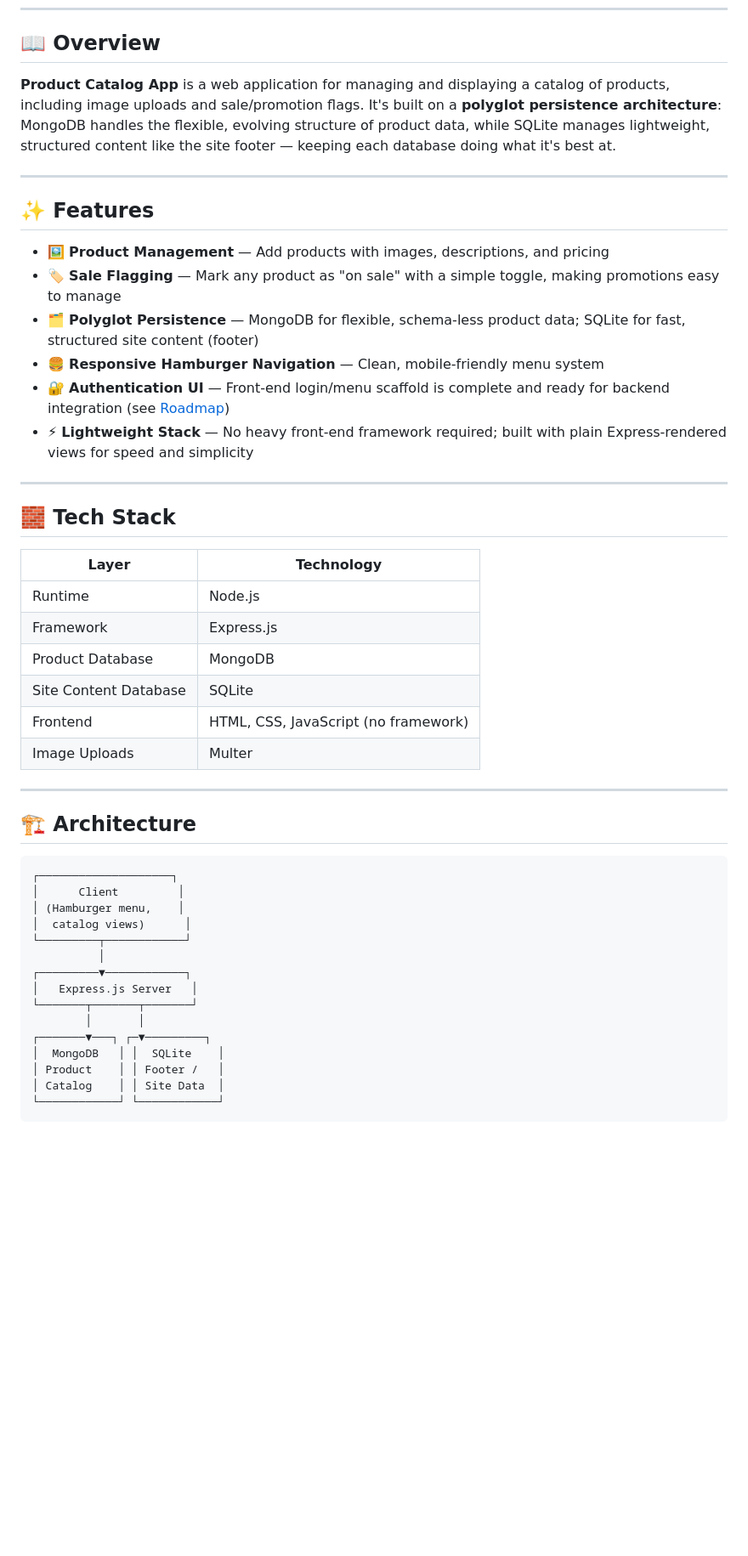
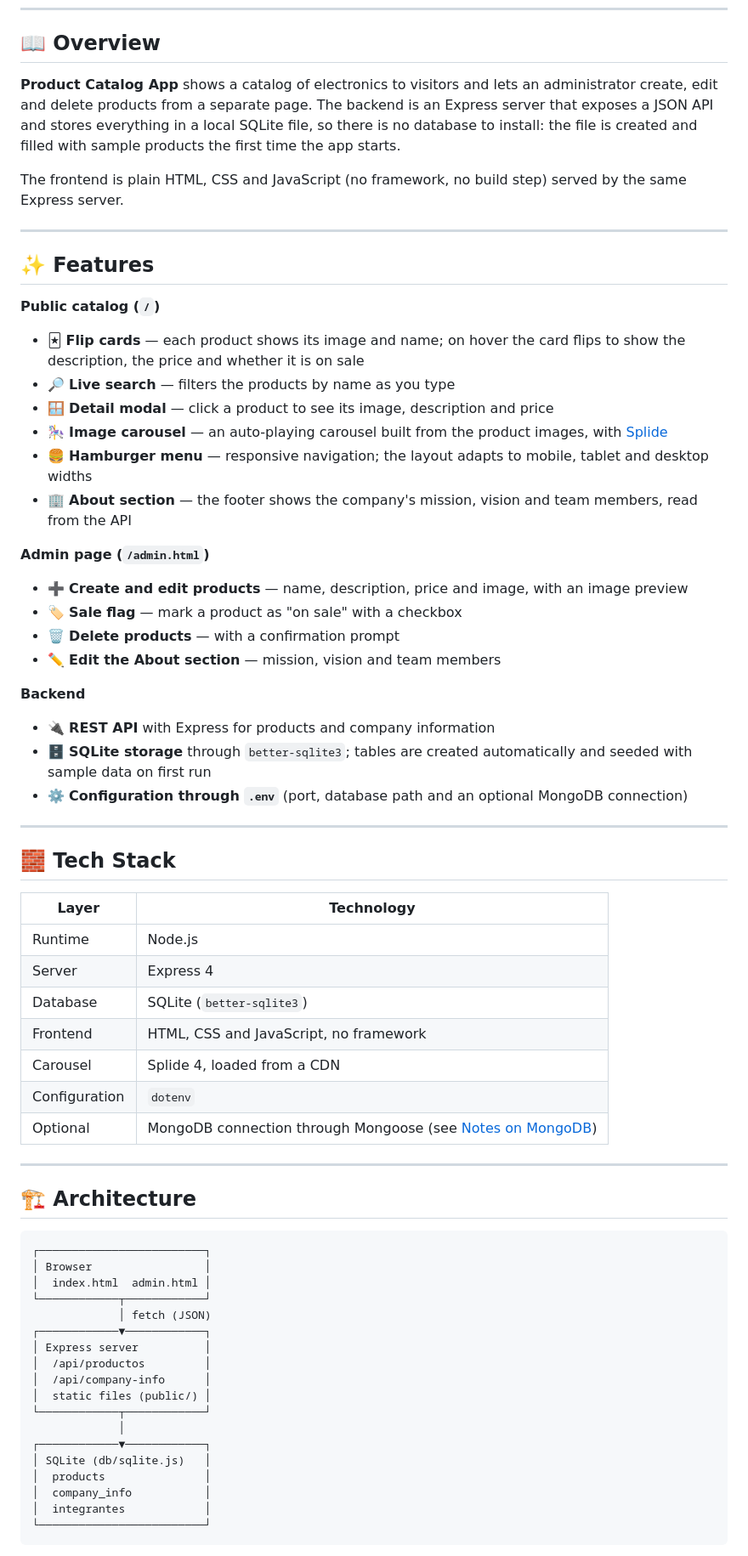
Before and after one commit to jsowl044/catalogo-productos, a Markdown page: README.md, the part around one of its changes. Shown at 85% size. GitHub-like rendering; blank space fills up the shorter version.

````diff
--- a/README.md
+++ b/README.md
@@ -13,51 +10,72 @@
 
 ## 📖 Overview
 
-**Product Catalog App** is a web application for managing and displaying a catalog of products, including image uploads and sale/promotion flags. It's built on a **polyglot persistence architecture**: MongoDB handles the flexible, evolving structure of product data, while SQLite manages lightweight, structured content like the site footer — keeping each database doing what it's best at.
+**Product Catalog App** shows a catalog of electronics to visitors and lets an administrator create, edit and delete products from a separate page. The backend is an Express server that exposes a JSON API and stores everything in a local SQLite file, so there is no database to install: the file is created and filled with sample products the first time the app starts.
+
+The frontend is plain HTML, CSS and JavaScript (no framework, no build step) served by the same Express server.
 
 ---
 
 ## ✨ Features
 
-- 🖼️ **Product Management** — Add products with images, descriptions, and pricing
-- 🏷️ **Sale Flagging** — Mark any product as "on sale" with a simple toggle, making promotions easy to manage
-- 🗂️ **Polyglot Persistence** — MongoDB for flexible, schema-less product data; SQLite for fast, structured site content (footer)
-- 🍔 **Responsive Hamburger Navigation** — Clean, mobile-friendly menu system
-- 🔐 **Authentication UI** — Front-end login/menu scaffold is complete and ready for backend integration (see [Roadmap](#-roadmap))
-- ⚡ **Lightweight Stack** — No heavy front-end framework required; built with plain Express-rendered views for speed and simplicity
+**Public catalog (`/`)**
+
+- 🃏 **Flip cards** — each product shows its image and name; on hover the card flips to show the description, the price and whether it is on sale
+- 🔎 **Live search** — filters the products by name as you type
+- 🪟 **Detail modal** — click a product to see its image, description and price
+- 🎠 **Image carousel** — an auto-playing carousel built from the product images, with [Splide](https://splidejs.com/)
+- 🍔 **Hamburger menu** — responsive navigation; the layout adapts to mobile, tablet and desktop widths
+- 🏢 **About section** — the footer shows the company's mission, vision and team members, read from the API
+
+**Admin page (`/admin.html`)**
+
+- ➕ **Create and edit products** — name, description, price and image, with an image preview
+- 🏷️ **Sale flag** — mark a product as "on sale" with a checkbox
+- 🗑️ **Delete products** — with a confirmation prompt
+- ✏️ **Edit the About section** — mission, vision and team members
+
+**Backend**
+
+- 🔌 **REST API** with Express for products and company information
+- 🗄️ **SQLite storage** through `better-sqlite3`; tables are created automatically and seeded with sample data on first run
+- ⚙️ **Configuration through `.env`** (port, database path and an optional MongoDB connection)
 
 ---
 
 ## 🧱 Tech Stack
 
-| Layer               | Technology                          |
-|---------------------|--------------------------------------|
-| Runtime              | Node.js                             |
-| Framework            | Express.js                          |
-| Product Database     | MongoDB                             |
-| Site Content Database| SQLite                              |
-| Frontend             | HTML, CSS, JavaScript (no framework)|
-| Image Uploads        | Multer|
+| Layer | Technology |
+|---|---|
+| Runtime | Node.js |
+| Server | Express 4 |
+| Database | SQLite (`better-sqlite3`) |
+| Frontend | HTML, CSS and JavaScript, no framework |
+| Carousel | Splide 4, loaded from a CDN |
+| Configuration | `dotenv` |
+| Optional | MongoDB connection through Mongoose (see [Notes on MongoDB](#notes-on-mongodb)) |
 
 ---
 
 ## 🏗️ Architecture
 
 ```
-┌────────────────────┐
-│      Client         │
-│ (Hamburger menu,    │
-│  catalog views)      │
-└─────────┬────────────┘
-          │
-┌─────────▼────────────┐
-│   Express.js Server   │
-└───────┬───────┬───────┘
-        │       │
-┌───────▼───┐ ┌─▼─────────┐
-│  MongoDB   │ │  SQLite    │
-│ Product    │ │ Footer /   │
-│ Catalog    │ │ Site Data  │
-└────────────┘ └────────────┘
+┌─────────────────────────┐
+│ Browser                 │
+│  index.html  admin.html │
+└────────────┬────────────┘
+             │ fetch (JSON)
+┌────────────▼────────────┐
+│ Express server          │
+│  /api/productos         │
+│  /api/company-info      │
+│  static files (public/) │
+└────────────┬────────────┘
+             │
+┌────────────▼────────────┐
+│ SQLite (db/sqlite.js)   │
+│  products               │
+│  company_info           │
+│  integrantes            │
+└─────────────────────────┘
 ```
 
````
Also changed, not shown: other parts of README.md (+70 -22 lines).
